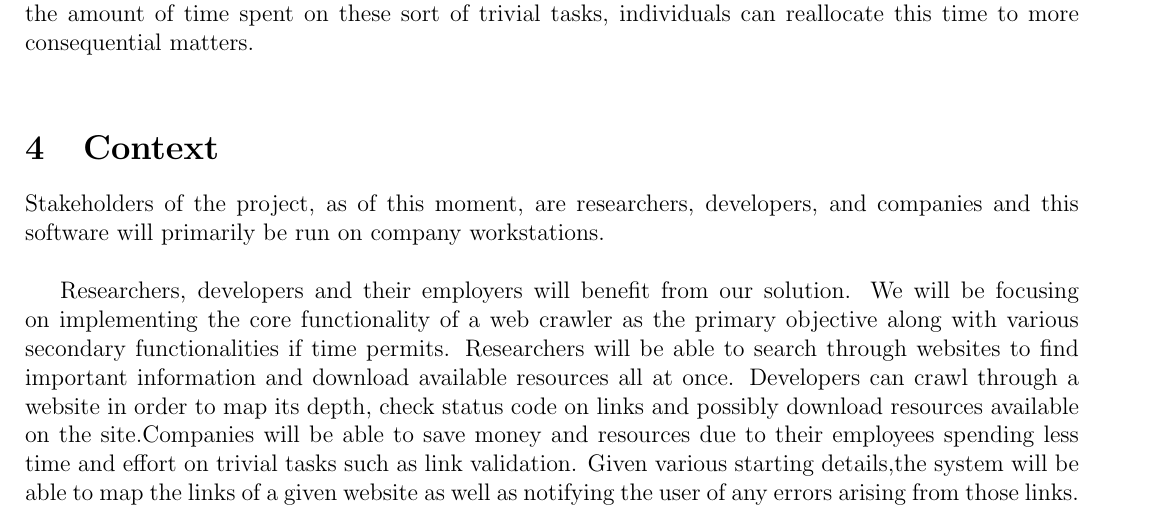
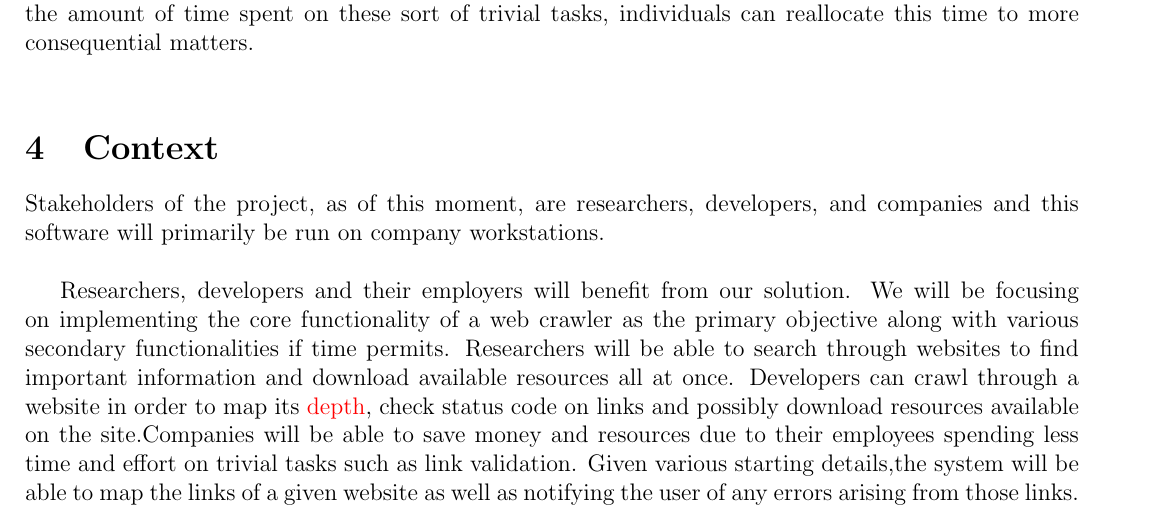
Before and after one commit to AbeOmor/WebHandyTool, a LaTeX document (Documentation/Problem_Statement.tex): part of page 2 of 2, cut so that both start at the same text. Compiled offline with pdfLaTeX.

Commit message:
Revised problem statement again

```diff
--- a/Documentation/Problem_Statement.tex
+++ b/Documentation/Problem_Statement.tex
@@ -1,6 +1,7 @@
 \documentclass[12pt]{article}
 \usepackage{xcolor} % for different colour comments
 \usepackage[left=15mm,right=15mm,top=0.6in,bottom=0.5in]{geometry}
+\usepackage{color}%
 
 %% Comments
 \newif\ifcomments\commentsfalse %i replaced comments true by comment false so the comments will be hidden
@@ -63,7 +67,7 @@ As the world-wide web increases in size, it's becoming more cumbersome for users
 
 Stakeholders of the project, as of this moment, are researchers, developers, and companies and this software will primarily be run on company workstations.\\
 
-Researchers, developers and their employers will benefit from our solution. We will be focusing on implementing the core functionality of a web crawler as the primary objective along with various secondary functionalities if time permits. Researchers will be able to search through websites to find important information and download available resources all at once. Developers can crawl through a website in order to map its depth, check status code on links and possibly download resources available on the site.Companies will be able to save money and resources due to their employees spending less time and effort on trivial tasks such as link validation. Given various starting details,the system will be able to map the links of a given website as well as notifying the user of any errors arising from those links.\newline
+Researchers, developers and their employers will benefit from our solution. We will be focusing on implementing the core functionality of a web crawler as the primary objective along with various secondary functionalities if time permits. Researchers will be able to search through websites to find important information and download available resources all at once. Developers can crawl through a website in order to map its \textcolor{red}{depth}, check status code on links and possibly download resources available on the site.Companies will be able to save money and resources due to their employees spending less time and effort on trivial tasks such as link validation. Given various starting details,the system will be able to map the links of a given website as well as notifying the user of any errors arising from those links.\newline
 
 
 
```
Also changed, not shown: Documentation/Problem_Statement.pdf, Documentation/Problem_Statement.tex (3 more changed lines).
